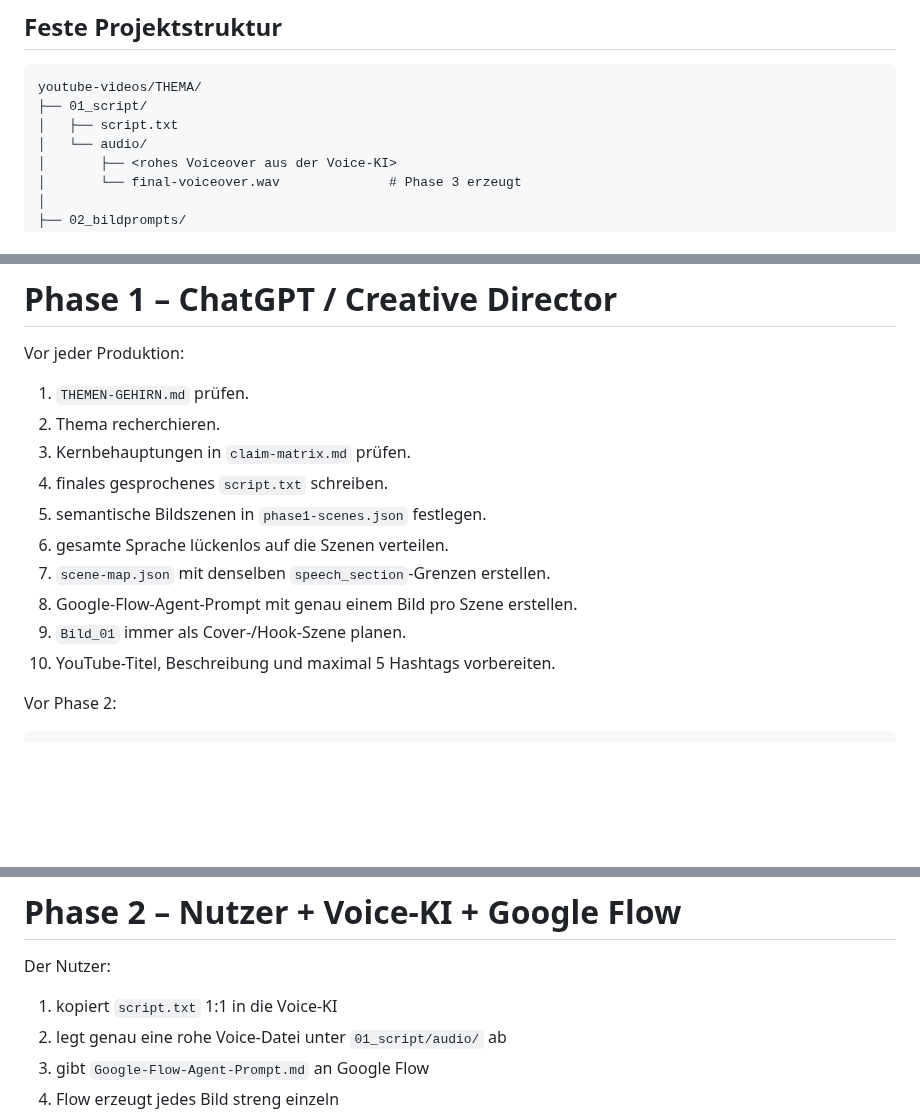
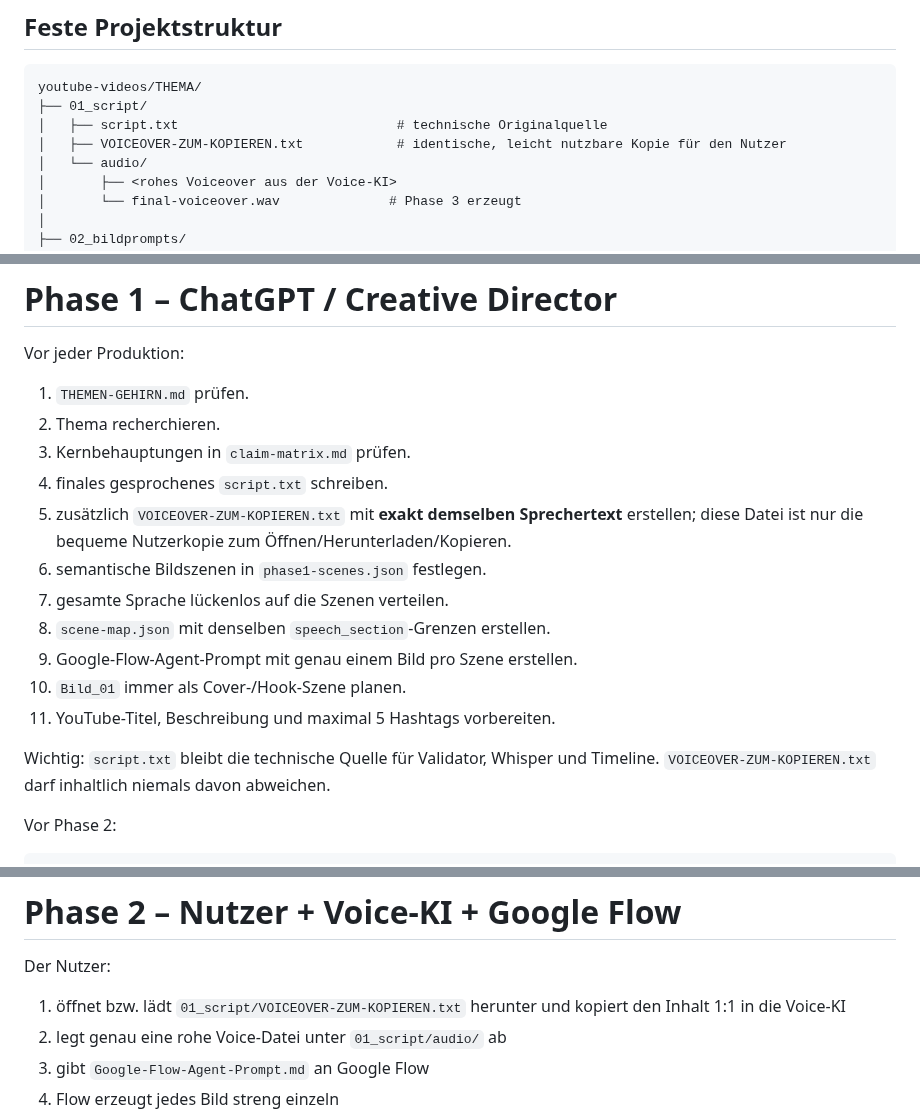
Before and after one commit to memetreza34-ux/Object-talk, a Markdown page: youtube-videos/README.md, 3 parts joined by grey strips. GitHub-like rendering; blank space fills up the shorter version.

Commit message:
Document easy-copy voiceover file in YouTube workflow

````diff
--- a/youtube-videos/README.md
+++ b/youtube-videos/README.md
@@ -15,7 +15,8 @@ Dadurch wird `_TEMPLATE` in einen neuen Themenordner kopiert.
 ```text
 youtube-videos/THEMA/
 ├── 01_script/
-│   ├── script.txt
+│   ├── script.txt                            # technische Originalquelle
+│   ├── VOICEOVER-ZUM-KOPIEREN.txt            # identische, leicht nutzbare Kopie für den Nutzer
 │   └── audio/
 │       ├── <rohes Voiceover aus der Voice-KI>
 │       └── final-voiceover.wav              # Phase 3 erzeugt
@@ -61,12 +62,15 @@ Vor jeder Produktion:
 2. Thema recherchieren.
 3. Kernbehauptungen in `claim-matrix.md` prüfen.
 4. finales gesprochenes `script.txt` schreiben.
-5. semantische Bildszenen in `phase1-scenes.json` festlegen.
-6. gesamte Sprache lückenlos auf die Szenen verteilen.
-7. `scene-map.json` mit denselben `speech_section`-Grenzen erstellen.
-8. Google-Flow-Agent-Prompt mit genau einem Bild pro Szene erstellen.
-9. `Bild_01` immer als Cover-/Hook-Szene planen.
-10. YouTube-Titel, Beschreibung und maximal 5 Hashtags vorbereiten.
+5. zusätzlich `VOICEOVER-ZUM-KOPIEREN.txt` mit **exakt demselben Sprechertext** erstellen; diese Datei ist nur die bequeme Nutzerkopie zum Öffnen/Herunterladen/Kopieren.
+6. semantische Bildszenen in `phase1-scenes.json` festlegen.
+7. gesamte Sprache lückenlos auf die Szenen verteilen.
+8. `scene-map.json` mit denselben `speech_section`-Grenzen erstellen.
+9. Google-Flow-Agent-Prompt mit genau einem Bild pro Szene erstellen.
+10. `Bild_01` immer als Cover-/Hook-Szene planen.
+11. YouTube-Titel, Beschreibung und maximal 5 Hashtags vorbereiten.
+
+Wichtig: `script.txt` bleibt die technische Quelle für Validator, Whisper und Timeline. `VOICEOVER-ZUM-KOPIEREN.txt` darf inhaltlich niemals davon abweichen.
 
 Vor Phase 2:
 
@@ -83,7 +87,7 @@ Nur bei `PHASE-1 PASS` weiter.
 
 Der Nutzer:
 
-1. kopiert `script.txt` 1:1 in die Voice-KI
+1. öffnet bzw. lädt `01_script/VOICEOVER-ZUM-KOPIEREN.txt` herunter und kopiert den Inhalt 1:1 in die Voice-KI
 2. legt genau eine rohe Voice-Datei unter `01_script/audio/` ab
 3. gibt `Google-Flow-Agent-Prompt.md` an Google Flow
 4. Flow erzeugt jedes Bild streng einzeln
````
